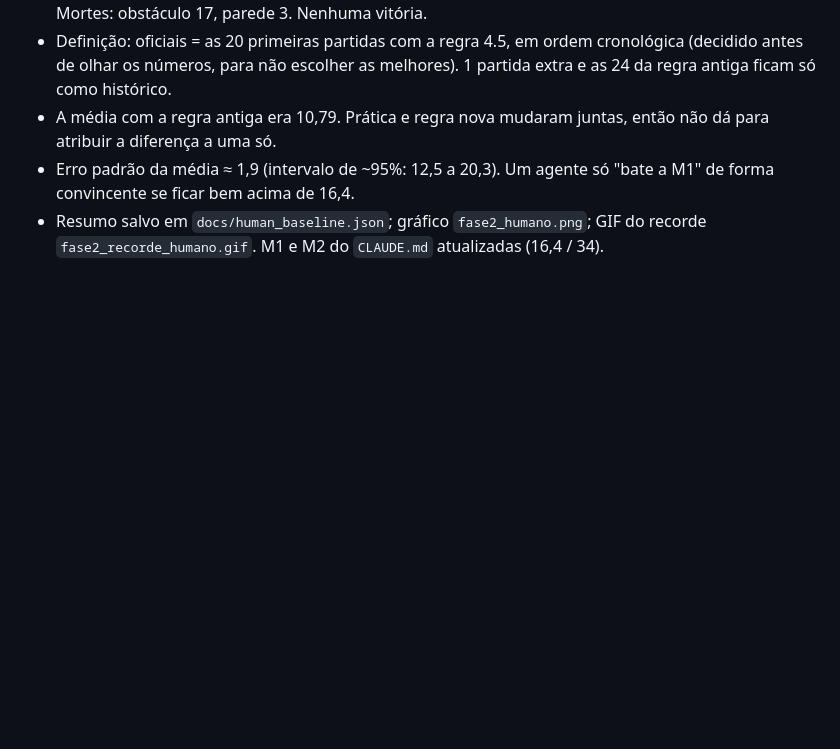
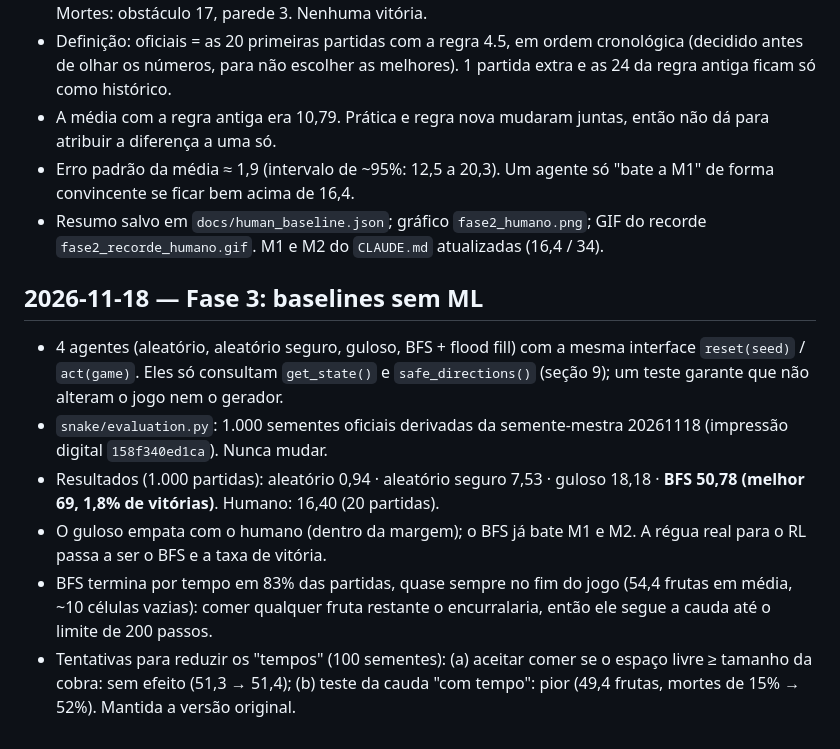
Before and after one commit to mateusbau/snake-rl, a Markdown page: docs/diario.md, the part around the change. GitHub-like rendering; blank space fills up the shorter version.

```diff
--- a/docs/diario.md
+++ b/docs/diario.md
@@ -63,3 +63,21 @@ Registro curto de decisões, tentativas e erros.
   M1" de forma convincente se ficar bem acima de 16,4.
 - Resumo salvo em `docs/human_baseline.json`; gráfico `fase2_humano.png`; GIF do
   recorde `fase2_recorde_humano.gif`. M1 e M2 do `CLAUDE.md` atualizadas (16,4 / 34).
+
+## 2026-11-18 — Fase 3: baselines sem ML
+
+- 4 agentes (aleatório, aleatório seguro, guloso, BFS + flood fill) com a mesma
+  interface `reset(seed)` / `act(game)`. Eles só consultam `get_state()` e
+  `safe_directions()` (seção 9); um teste garante que não alteram o jogo nem o gerador.
+- `snake/evaluation.py`: 1.000 sementes oficiais derivadas da semente-mestra 20261118
+  (impressão digital `158f340ed1ca`). Nunca mudar.
+- Resultados (1.000 partidas): aleatório 0,94 · aleatório seguro 7,53 · guloso 18,18 ·
+  **BFS 50,78 (melhor 69, 1,8% de vitórias)**. Humano: 16,40 (20 partidas).
+- O guloso empata com o humano (dentro da margem); o BFS já bate M1 e M2. A régua
+  real para o RL passa a ser o BFS e a taxa de vitória.
+- BFS termina por tempo em 83% das partidas, quase sempre no fim do jogo (54,4 frutas
+  em média, ~10 células vazias): comer qualquer fruta restante o encurralaria, então
+  ele segue a cauda até o limite de 200 passos.
+- Tentativas para reduzir os "tempos" (100 sementes): (a) aceitar comer se o espaço
+  livre ≥ tamanho da cobra: sem efeito (51,3 → 51,4); (b) teste da cauda "com tempo":
+  pior (49,4 frutas, mortes de 15% → 52%). Mantida a versão original.
```
Also changed, not shown: README.md (+16 -1 lines), docs/fases/fase-3.md (added, +183 -0 lines), docs/media/fase3_comparacao.png (added), 16 other files.
